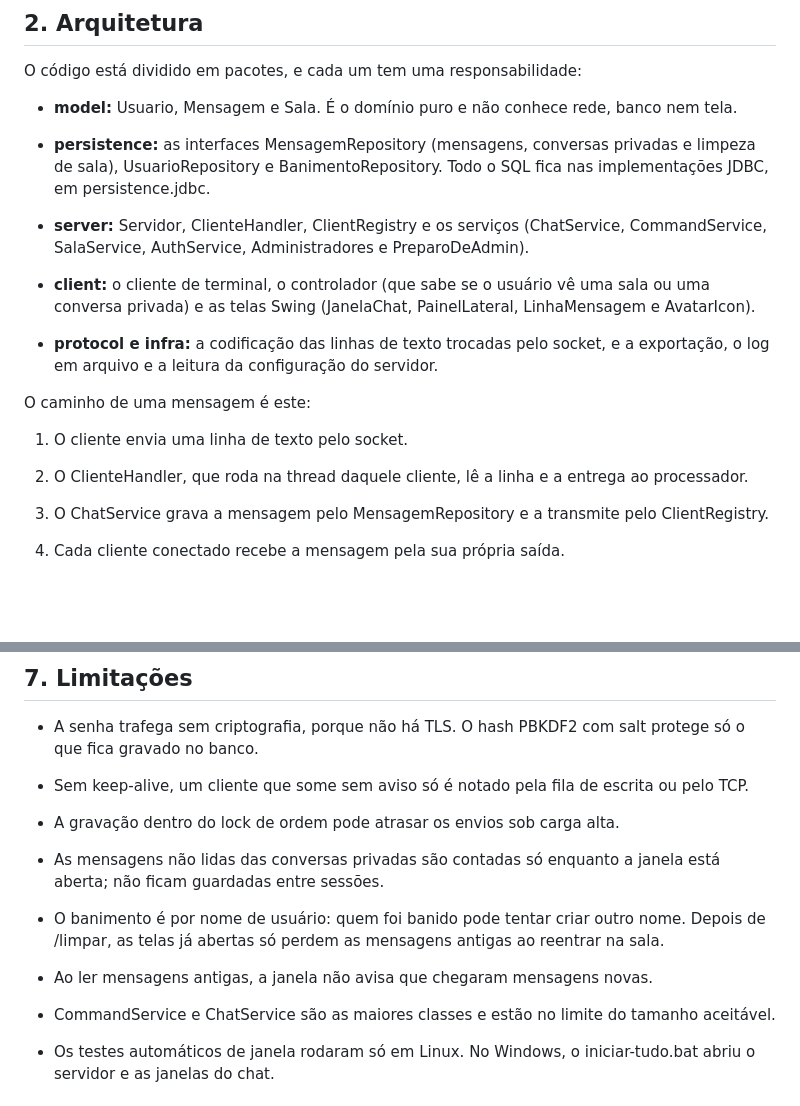
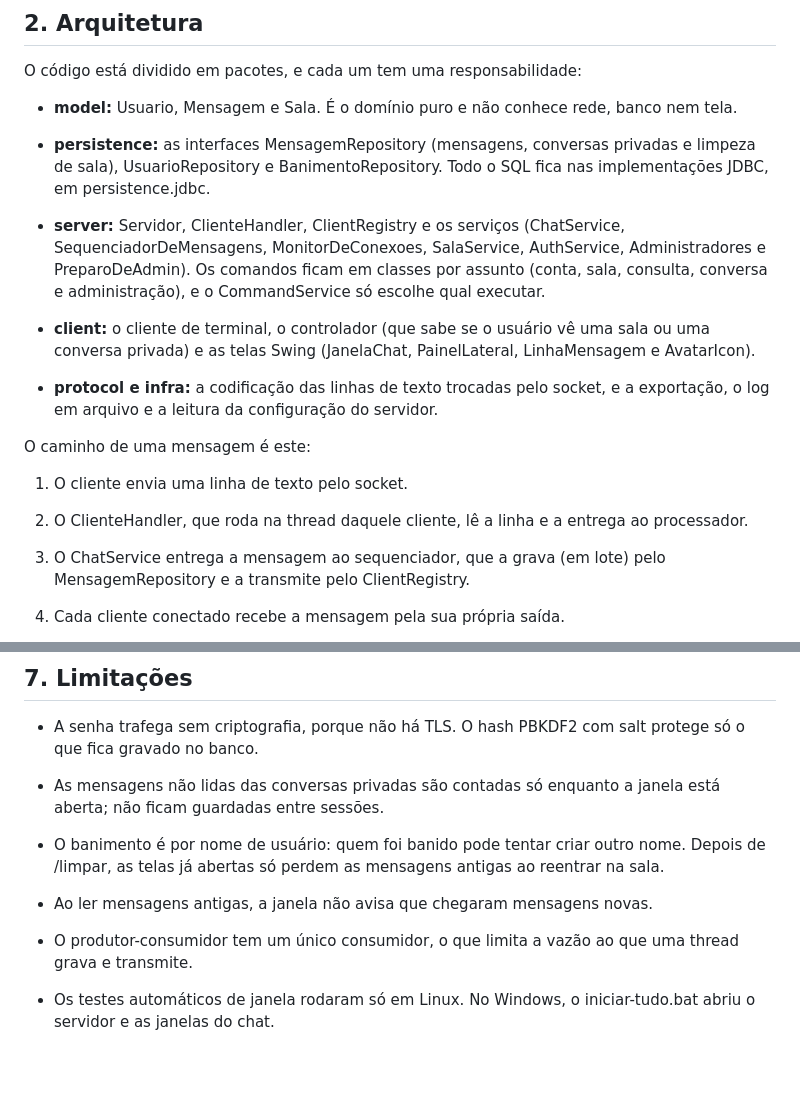
Before and after one commit to JoaoLucasVeiga/TrabalhoPOO2bimestre, a Markdown page: docs/RELATORIO.md, 2 parts joined by grey strips. GitHub-like rendering; blank space fills up the shorter version.

```diff
--- a/docs/RELATORIO.md
+++ b/docs/RELATORIO.md
@@ -18,7 +18,7 @@ O código está dividido em pacotes, e cada um tem uma responsabilidade:
 
 - **persistence:** as interfaces MensagemRepository (mensagens, conversas privadas e limpeza de sala), UsuarioRepository e BanimentoRepository. Todo o SQL fica nas implementações JDBC, em persistence.jdbc.
 
-- **server:** Servidor, ClienteHandler, ClientRegistry e os serviços (ChatService, CommandService, SalaService, AuthService, Administradores e PreparoDeAdmin).
+- **server:** Servidor, ClienteHandler, ClientRegistry e os serviços (ChatService, SequenciadorDeMensagens, MonitorDeConexoes, SalaService, AuthService, Administradores e PreparoDeAdmin). Os comandos ficam em classes por assunto (conta, sala, consulta, conversa e administração), e o CommandService só escolhe qual executar.
 
 - **client:** o cliente de terminal, o controlador (que sabe se o usuário vê uma sala ou uma conversa privada) e as telas Swing (JanelaChat, PainelLateral, LinhaMensagem e AvatarIcon).
 
@@ -30,6 +30,6 @@ O caminho de uma mensagem é este:
 
 2.  O ClienteHandler, que roda na thread daquele cliente, lê a linha e a entrega ao processador.
 
-3.  O ChatService grava a mensagem pelo MensagemRepository e a transmite pelo ClientRegistry.
+3.  O ChatService entrega a mensagem ao sequenciador, que a grava (em lote) pelo MensagemRepository e a transmite pelo ClientRegistry.
 
 4.  Cada cliente conectado recebe a mensagem pela sua própria saída.
@@ -84,17 +98,13 @@ São 1125 testes com JUnit 5, todos passando. Os testes unitários não usam red
 
 - A senha trafega sem criptografia, porque não há TLS. O hash PBKDF2 com salt protege só o que fica gravado no banco.
 
-- Sem keep-alive, um cliente que some sem aviso só é notado pela fila de escrita ou pelo TCP.
-
-- A gravação dentro do lock de ordem pode atrasar os envios sob carga alta.
-
 - As mensagens não lidas das conversas privadas são contadas só enquanto a janela está aberta; não ficam guardadas entre sessões.
 
 - O banimento é por nome de usuário: quem foi banido pode tentar criar outro nome. Depois de /limpar, as telas já abertas só perdem as mensagens antigas ao reentrar na sala.
 
 - Ao ler mensagens antigas, a janela não avisa que chegaram mensagens novas.
 
-- CommandService e ChatService são as maiores classes e estão no limite do tamanho aceitável.
+- O produtor-consumidor tem um único consumidor, o que limita a vazão ao que uma thread grava e transmite.
 
 - Os testes automáticos de janela rodaram só em Linux. No Windows, o iniciar-tudo.bat abriu o servidor e as janelas do chat.
 
```
Also changed, not shown: other parts of docs/RELATORIO.md (+23 -9 lines), AGENTS.md (+3 -1 lines), README.md (+65 -4 lines), docs/diagramas/classes.png (added), docs/diagramas/sequencia.png (added), 3 other files.
